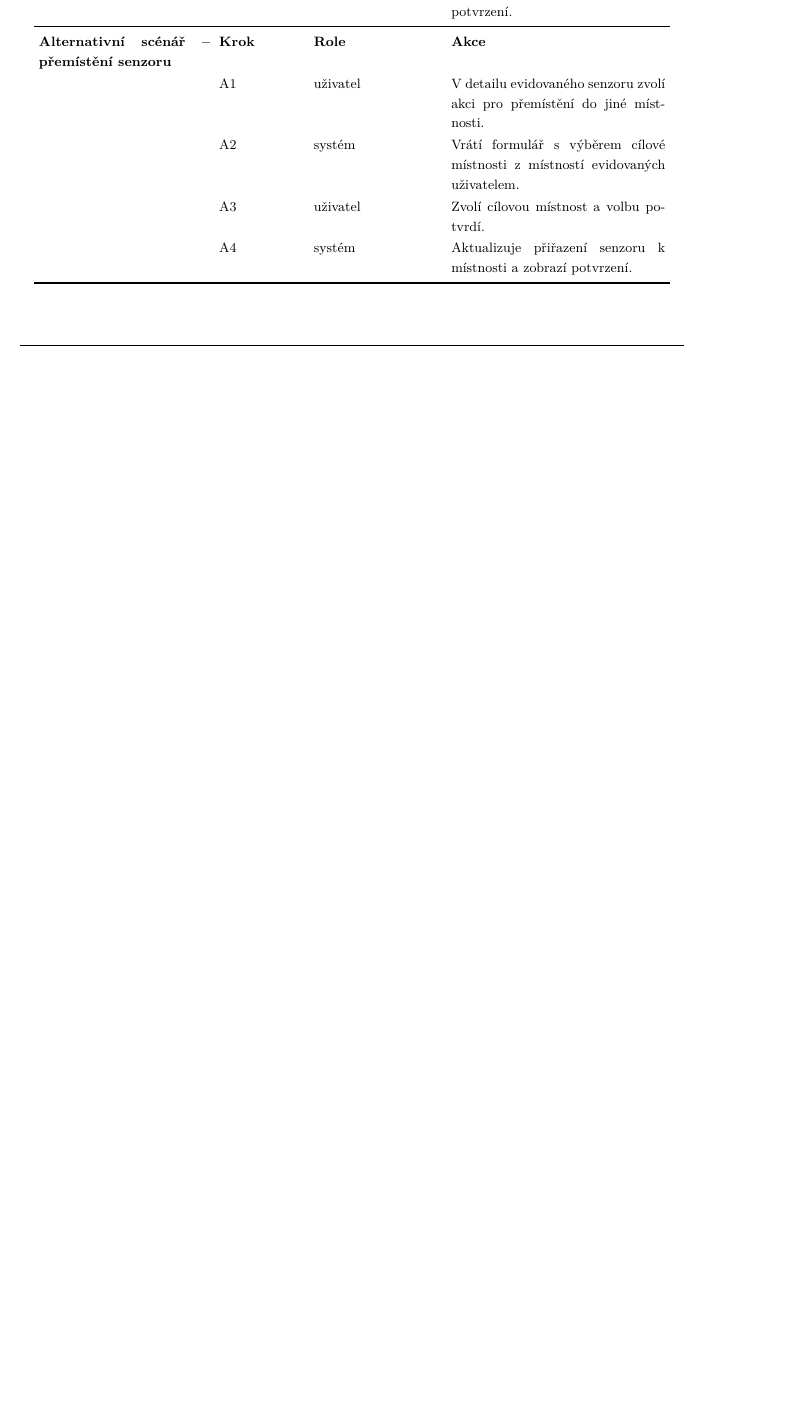
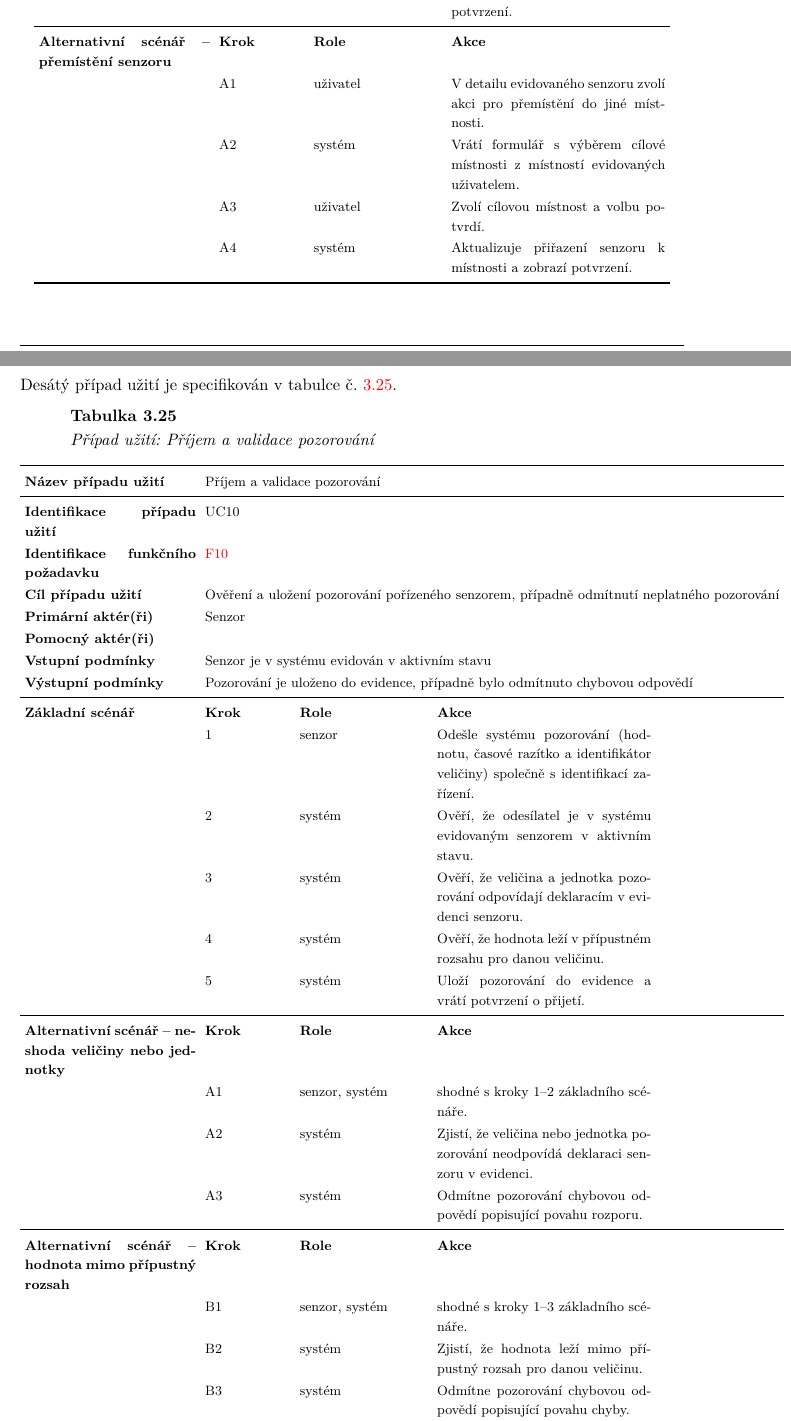
Before and after one commit to MrLogEN/BP, a LaTeX thesis (prace.tex, which reads usecase/cases/uc10.tex): part of page 91 of 112 before the commit and two parts of pages 91 and 92 of 114 after it, the two joined at a grey line, cut so that both start at the same text, the shorter picture padded with empty space. Compiled offline with pdfLaTeX.

Commit message:
Create UC10

```diff
--- /dev/null
+++ b/usecase/cases/uc10.tex
@@ -0,0 +1,31 @@
+
+Desátý případ užití je specifikován v tabulce č. \ref{tab:usecase:UC10}.
+
+\begin{UseCaseTable}
+  {Příjem a validace pozorování}
+  {UC10}
+  {F10}
+  {Ověření a uložení pozorování pořízeného senzorem, případně odmítnutí neplatného pozorování}
+  {Senzor}
+  {}
+  {Senzor je v systému evidován v aktivním stavu}
+  {Pozorování je uloženo do evidence, případně bylo odmítnuto chybovou odpovědí}
+
+\UseCaseScenario{Základní scénář}
+\UseCaseStep{senzor}{Odešle systému pozorování (hodnotu, časové razítko a identifikátor veličiny) společně s identifikací zařízení.}
+\UseCaseStep{systém}{Ověří, že odesílatel je v systému evidovaným senzorem v aktivním stavu.}
+\UseCaseStep{systém}{Ověří, že veličina a jednotka pozorování odpovídají deklaracím v evidenci senzoru.}
+\UseCaseStep{systém}{Ověří, že hodnota leží v přípustném rozsahu pro danou veličinu.}
+\UseCaseStep{systém}{Uloží pozorování do evidence a vrátí potvrzení o přijetí.}
+
+\UseCaseScenario{Alternativní scénář -- neshoda veličiny nebo jednotky}
+\UseCaseStepCustom{A1}{senzor, systém}{shodné s kroky 1--2 základního scénáře.}
+\UseCaseStepCustom{A2}{systém}{Zjistí, že veličina nebo jednotka pozorování neodpovídá deklaraci senzoru v evidenci.}
+\UseCaseStepCustom{A3}{systém}{Odmítne pozorování chybovou odpovědí popisující povahu rozporu.}
+
+\UseCaseScenario{Alternativní scénář -- hodnota mimo přípustný rozsah}
+\UseCaseStepCustom{B1}{senzor, systém}{shodné s kroky 1--3 základního scénáře.}
+\UseCaseStepCustom{B2}{systém}{Zjistí, že hodnota leží mimo přípustný rozsah pro danou veličinu.}
+\UseCaseStepCustom{B3}{systém}{Odmítne pozorování chybovou odpovědí popisující povahu chyby.}
+
+\UseCaseScenario{Alternativní scénář -- senzor není v aktivním stavu}
@@ -0,0 +36 @@
+\end{UseCaseTable}
```
Also changed, not shown: pozadavky/funkcni.tex (+1 -1 lines), usecase/usecase.tex (+2 -0 lines), usecase/cases/uc10.tex (4 more changed lines).
